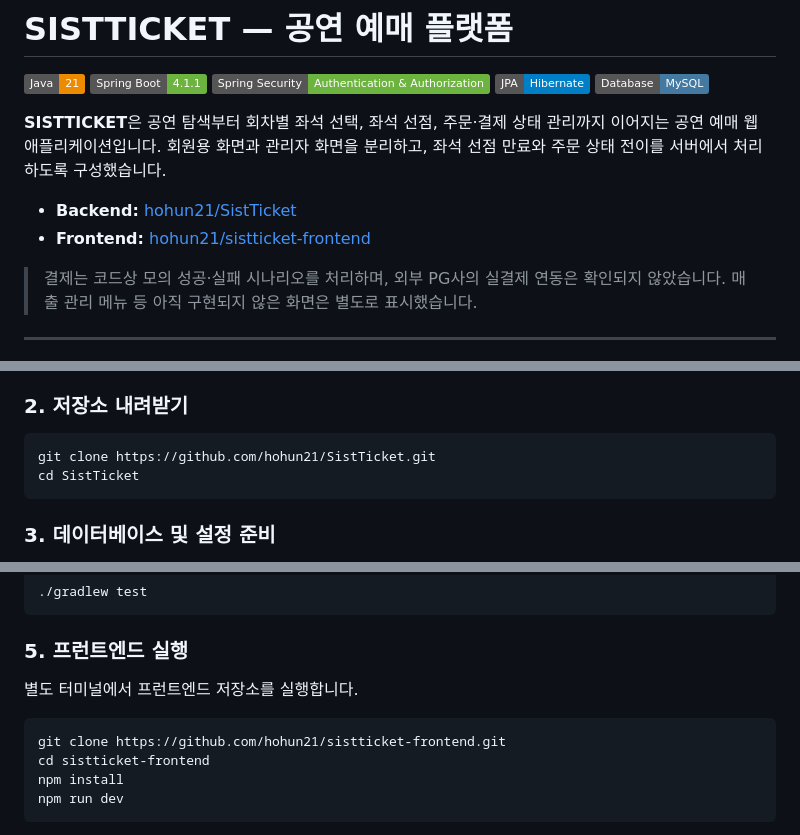
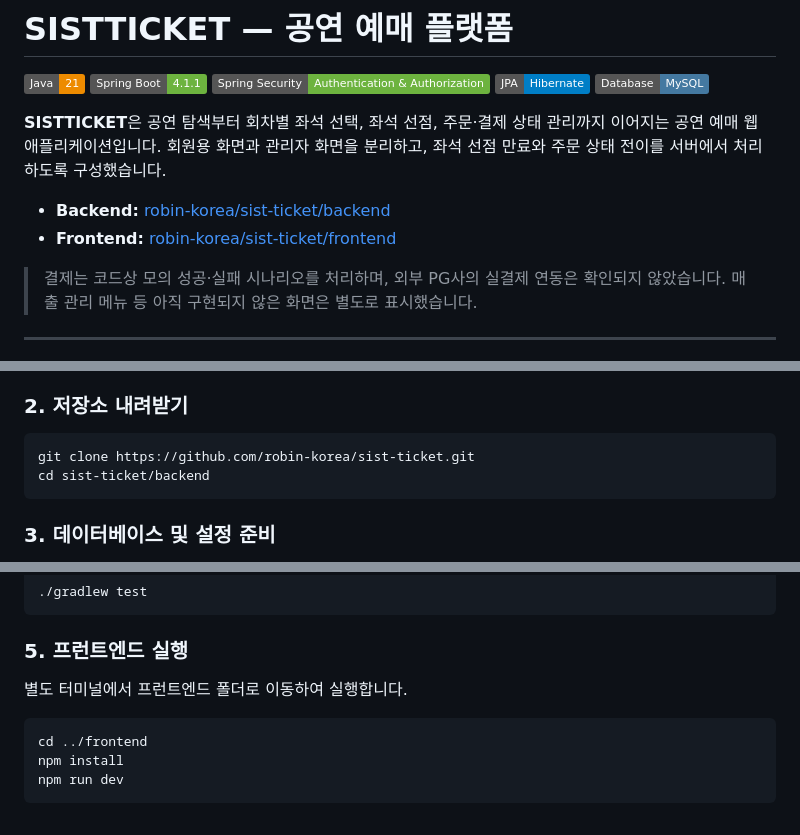
Before and after one commit to robin-korea/sist-ticket, a Markdown page: backend/README.md, 3 parts joined by grey strips. GitHub-like rendering; badges without logos.

```diff
--- a/backend/README.md
+++ b/backend/README.md
@@ -10,8 +10,8 @@
 
 **SISTTICKET**은 공연 탐색부터 회차별 좌석 선택, 좌석 선점, 주문·결제 상태 관리까지 이어지는 공연 예매 웹 애플리케이션입니다. 회원용 화면과 관리자 화면을 분리하고, 좌석 선점 만료와 주문 상태 전이를 서버에서 처리하도록 구성했습니다.
 
-- **Backend:** [hohun21/SistTicket](https://github.com/hohun21/SistTicket)
-- **Frontend:** [hohun21/sistticket-frontend](https://github.com/hohun21/sistticket-frontend)
+- **Backend:** [robin-korea/sist-ticket/backend](https://github.com/robin-korea/sist-ticket/tree/main/backend)
+- **Frontend:** [robin-korea/sist-ticket/frontend](https://github.com/robin-korea/sist-ticket/tree/main/frontend)
 
 > 결제는 코드상 모의 성공·실패 시나리오를 처리하며, 외부 PG사의 실결제 연동은 확인되지 않았습니다. 매출 관리 메뉴 등 아직 구현되지 않은 화면은 별도로 표시했습니다.
 
@@ -195,8 +195,8 @@ db/
 ### 2. 저장소 내려받기
 
 ~~~bash
-git clone https://github.com/hohun21/SistTicket.git
-cd SistTicket
+git clone https://github.com/robin-korea/sist-ticket.git
+cd sist-ticket/backend
 ~~~
 
 ### 3. 데이터베이스 및 설정 준비
@@ -239,11 +239,10 @@ macOS / Linux:
 
 ### 5. 프런트엔드 실행
 
-별도 터미널에서 프런트엔드 저장소를 실행합니다.
+별도 터미널에서 프런트엔드 폴더로 이동하여 실행합니다.
 
 ~~~bash
-git clone https://github.com/hohun21/sistticket-frontend.git
-cd sistticket-frontend
+cd ../frontend
 npm install
 npm run dev
 ~~~
```
Also changed, not shown: other parts of backend/README.md (+2 -1 lines).
